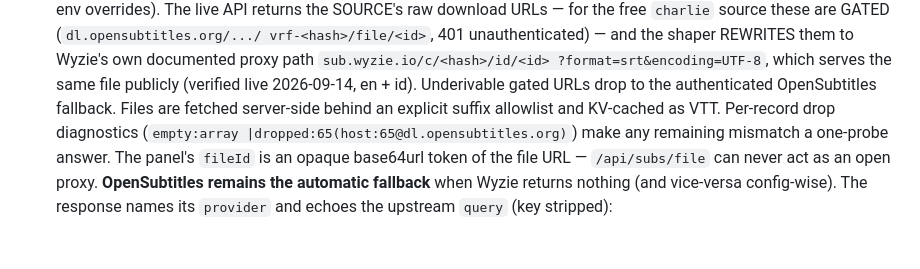
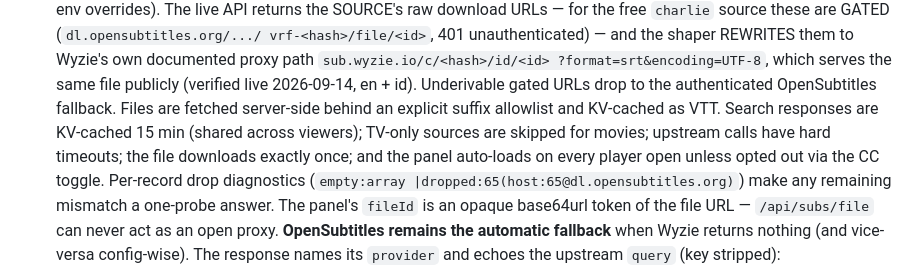
Before and after one commit to jeffvanss1/learning101, a Markdown page: README.md, the part around one of its changes. GitHub-like rendering; blank space fills up the shorter version.

Commit message:
docs: README stamps + speed notes for api-2026-09-13.22
Co-authored-by: arena-agent <297053741+arena-agent@users.noreply.github.com>

```diff
--- a/README.md
+++ b/README.md
@@ -292,7 +292,11 @@ Sources:
   ?format=srt&encoding=UTF-8`, which serves the same file publicly (verified
   live 2026-09-14, en + id). Underivable gated URLs drop to the authenticated
   OpenSubtitles fallback. Files are fetched server-side behind an explicit
-  suffix allowlist and KV-cached as VTT. Per-record drop diagnostics
+  suffix allowlist and KV-cached as VTT. Search responses are KV-cached
+  15 min (shared across viewers); TV-only sources are skipped for movies;
+  upstream calls have hard timeouts; the file downloads exactly once; and
+  the panel auto-loads on every player open unless opted out via the CC
+  toggle. Per-record drop diagnostics
   (`empty:array |dropped:65(host:65@dl.opensubtitles.org)`) make any
   remaining mismatch a one-probe answer. The panel's `fileId`
   is an opaque base64url token of the file URL — `/api/subs/file` can never
```
Also changed, not shown: other parts of README.md (+2 -2 lines).
